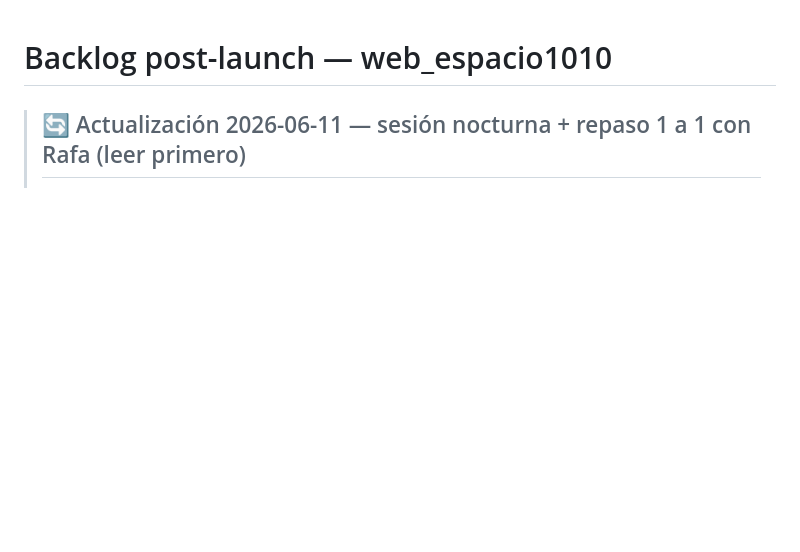
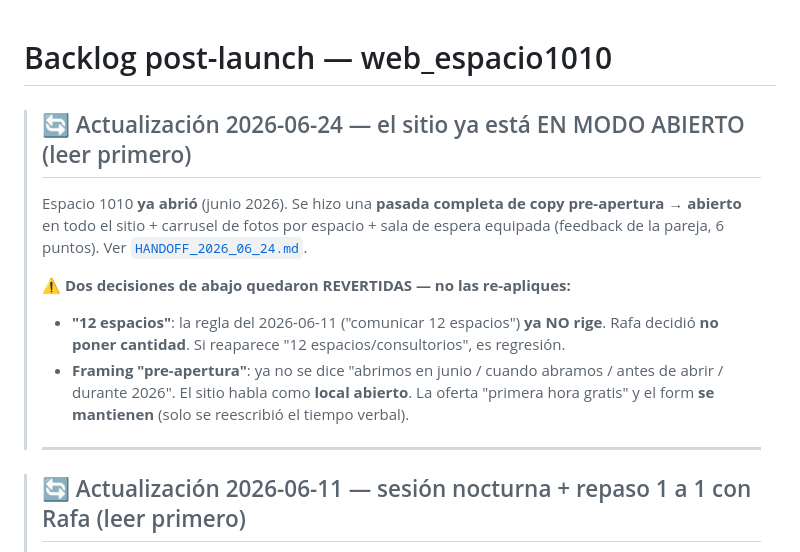
Before and after one commit to eltucanuy/web-espacio1010, a Markdown page: docs/BACKLOG.md, the part around the change. GitHub-like rendering; blank space fills up the shorter version.

```diff
--- a/docs/BACKLOG.md
+++ b/docs/BACKLOG.md
@@ -1,4 +1,13 @@
 # Backlog post-launch — web_espacio1010
+
+> ## 🔄 Actualización 2026-06-24 — el sitio ya está EN MODO ABIERTO (leer primero)
+> Espacio 1010 **ya abrió** (junio 2026). Se hizo una **pasada completa de copy pre-apertura → abierto** en todo el sitio + carrusel de fotos por espacio + sala de espera equipada (feedback de la pareja, 6 puntos). Ver [`HANDOFF_2026_06_24.md`](./HANDOFF_2026_06_24.md).
+>
+> **⚠️ Dos decisiones de abajo quedaron REVERTIDAS — no las re-apliques:**
+> - **"12 espacios"**: la regla del 2026-06-11 ("comunicar 12 espacios") **ya NO rige**. Rafa decidió **no poner cantidad**. Si reaparece "12 espacios/consultorios", es regresión.
+> - **Framing "pre-apertura"**: ya no se dice "abrimos en junio / cuando abramos / antes de abrir / durante 2026". El sitio habla como **local abierto**. La oferta "primera hora gratis" y el form **se mantienen** (solo se reescribió el tiempo verbal).
+>
+> ---
 
 > ## 🔄 Actualización 2026-06-11 — sesión nocturna + repaso 1 a 1 con Rafa (leer primero)
 > **Todas las subpáginas fueron reescritas con los datos reales de la app** (espacios reales
```
Also changed, not shown: docs/HANDOFF_2026_06_24.md (added, +96 -0 lines).
